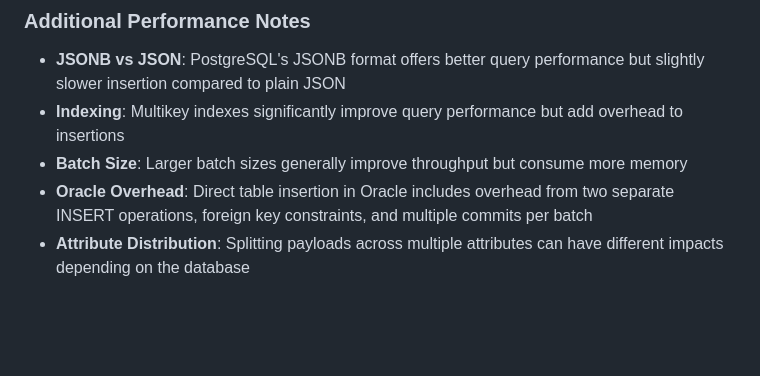
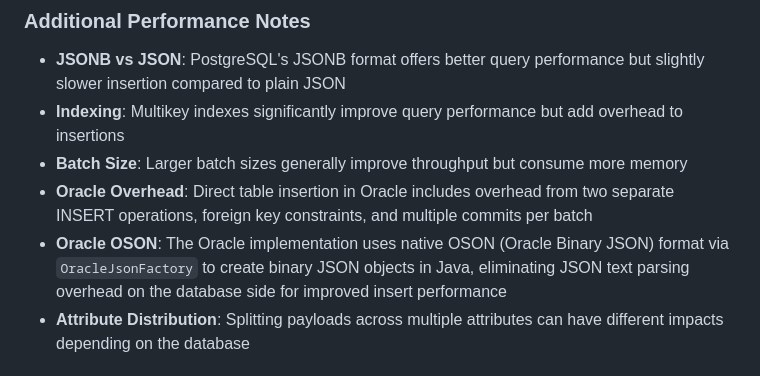
Before and after one commit to rhoulihan/BSON-JSON-bakeoff, a Markdown page: README.md, the part around the change. Drawn GitHub-style; blank space fills up the shorter version.

Commit message:
Document OSON optimization in README
Added performance note explaining that the Oracle implementation uses
native OSON (Oracle Binary JSON) format via OracleJsonFactory to
eliminate JSON text parsing overhead on the database side.

This optimization applies to both Duality View and direct table
insertion methods, improving insert performance by sending pre-parsed
binary JSON objects instead of text strings.

🤖 Generated with [Claude Code](https://claude.com/claude-code)

Co-Authored-By: Claude <noreply@anthropic.com>

```diff
--- a/README.md
+++ b/README.md
@@ -364,6 +364,7 @@ Based on typical benchmark results:
 - **Indexing**: Multikey indexes significantly improve query performance but add overhead to insertions
 - **Batch Size**: Larger batch sizes generally improve throughput but consume more memory
 - **Oracle Overhead**: Direct table insertion in Oracle includes overhead from two separate INSERT operations, foreign key constraints, and multiple commits per batch
+- **Oracle OSON**: The Oracle implementation uses native OSON (Oracle Binary JSON) format via `OracleJsonFactory` to create binary JSON objects in Java, eliminating JSON text parsing overhead on the database side for improved insert performance
 - **Attribute Distribution**: Splitting payloads across multiple attributes can have different impacts depending on the database
 
 ## Oracle 23AI JSON Duality Views
```
